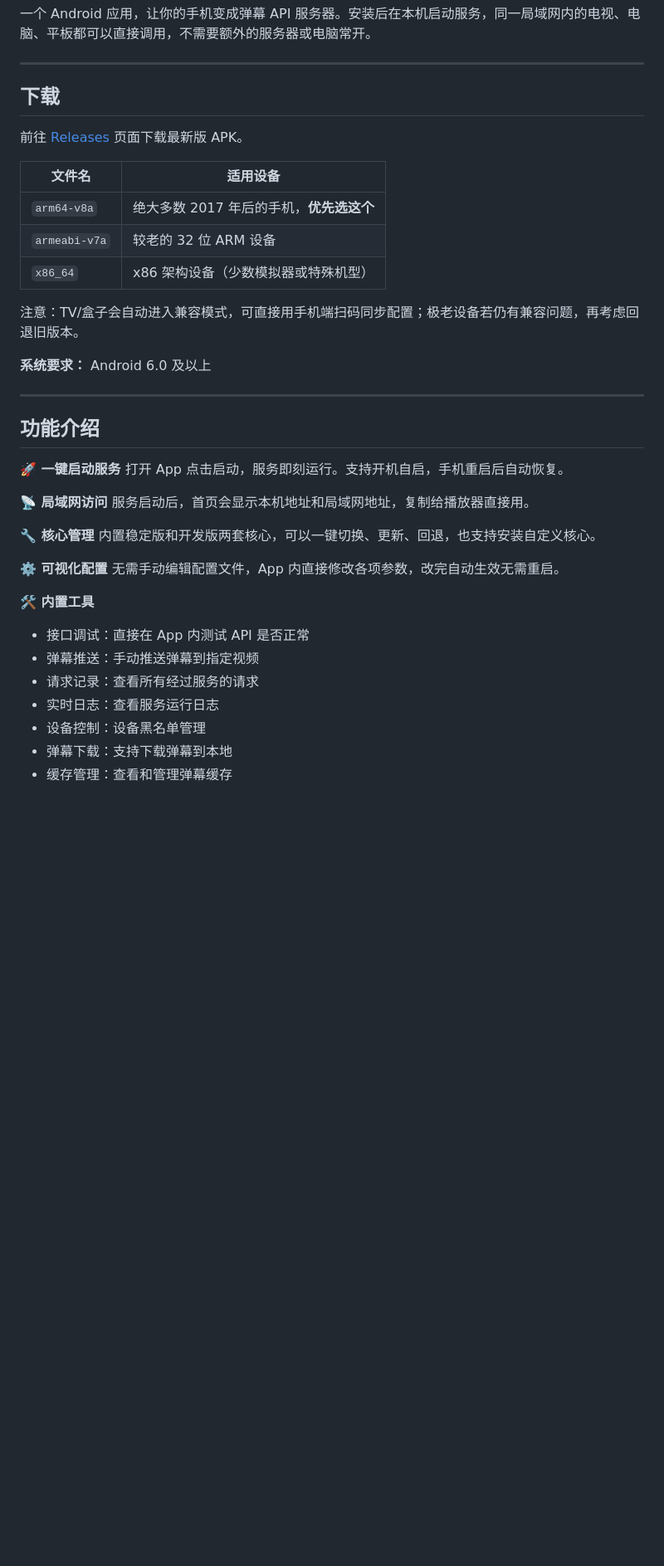
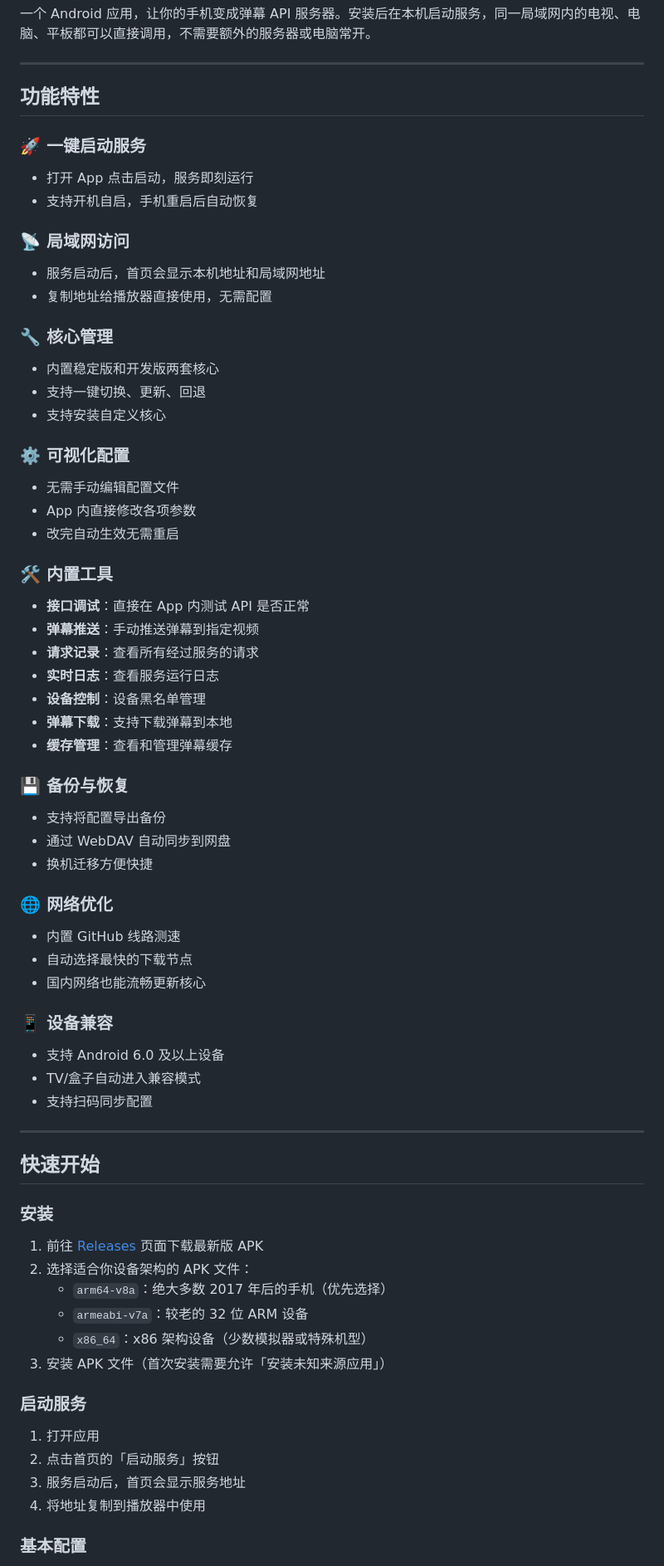
Before and after one commit to lilixu3/danmu-api-android, a Markdown page: README.md, the part around one of its changes. Shown at 83% size. Drawn GitHub-style; blank space fills up the shorter version.

Commit message:
更新 README.md

```diff
--- a/README.md
+++ b/README.md
@@ -18,43 +18,69 @@
 
 ---
 
-## 下载
+## 功能特性
 
-前往 [Releases](https://github.com/lilixu3/danmu-api-android/releases/latest) 页面下载最新版 APK。
+### 🚀 一键启动服务
+- 打开 App 点击启动，服务即刻运行
+- 支持开机自启，手机重启后自动恢复
 
-| 文件名 | 适用设备 |
-|--------|----------|
-| `arm64-v8a` | 绝大多数 2017 年后的手机，**优先选这个** |
-| `armeabi-v7a` | 较老的 32 位 ARM 设备 |
-| `x86_64` | x86 架构设备（少数模拟器或特殊机型） |
+### 📡 局域网访问
+- 服务启动后，首页会显示本机地址和局域网地址
+- 复制地址给播放器直接使用，无需配置
 
-注意：TV/盒子会自动进入兼容模式，可直接用手机端扫码同步配置；极老设备若仍有兼容问题，再考虑回退旧版本。
+### 🔧 核心管理
+- 内置稳定版和开发版两套核心
+- 支持一键切换、更新、回退
+- 支持安装自定义核心
 
+### ⚙️ 可视化配置
+- 无需手动编辑配置文件
+- App 内直接修改各项参数
+- 改完自动生效无需重启
 
-**系统要求：** Android 6.0 及以上
+### 🛠️ 内置工具
+- **接口调试**：直接在 App 内测试 API 是否正常
+- **弹幕推送**：手动推送弹幕到指定视频
+- **请求记录**：查看所有经过服务的请求
+- **实时日志**：查看服务运行日志
+- **设备控制**：设备黑名单管理
+- **弹幕下载**：支持下载弹幕到本地
+- **缓存管理**：查看和管理弹幕缓存
+
+### 💾 备份与恢复
+- 支持将配置导出备份
+- 通过 WebDAV 自动同步到网盘
+- 换机迁移方便快捷
+
+### 🌐 网络优化
+- 内置 GitHub 线路测速
+- 自动选择最快的下载节点
+- 国内网络也能流畅更新核心
+
+### 📱 设备兼容
+- 支持 Android 6.0 及以上设备
+- TV/盒子自动进入兼容模式
+- 支持扫码同步配置
 
 ---
 
-## 功能介绍
+## 快速开始
 
-**🚀 一键启动服务**
-打开 App 点击启动，服务即刻运行。支持开机自启，手机重启后自动恢复。
+### 安装
 
-**📡 局域网访问**
-服务启动后，首页会显示本机地址和局域网地址，复制给播放器直接用。
+1. 前往 [Releases](https://github.com/lilixu3/danmu-api-android/releases/latest) 页面下载最新版 APK
+2. 选择适合你设备架构的 APK 文件：
+   - `arm64-v8a`：绝大多数 2017 年后的手机（优先选择）
+   - `armeabi-v7a`：较老的 32 位 ARM 设备
+   - `x86_64`：x86 架构设备（少数模拟器或特殊机型）
+3. 安装 APK 文件（首次安装需要允许「安装未知来源应用」）
 
-**🔧 核心管理**
-内置稳定版和开发版两套核心，可以一键切换、更新、回退，也支持安装自定义核心。
+### 启动服务
 
-**⚙️ 可视化配置**
-无需手动编辑配置文件，App 内直接修改各项参数，改完自动生效无需重启。
+1. 打开应用
+2. 点击首页的「启动服务」按钮
+3. 服务启动后，首页会显示服务地址
+4. 将地址复制到播放器中使用
 
-**🛠️ 内置工具**
-- 接口调试：直接在 App 内测试 API 是否正常
-- 弹幕推送：手动推送弹幕到指定视频
-- 请求记录：查看所有经过服务的请求
-- 实时日志：查看服务运行日志
-- 设备控制：设备黑名单管理
-- 弹幕下载：支持下载弹幕到本地
-- 缓存管理：查看和管理弹幕缓存
+### 基本配置
 
```
Also changed, not shown: other parts of README.md (+85 -34 lines).
